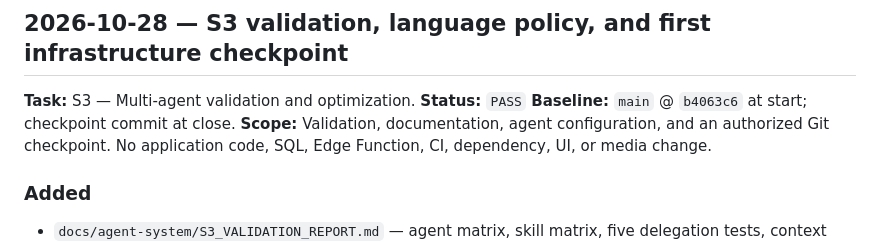
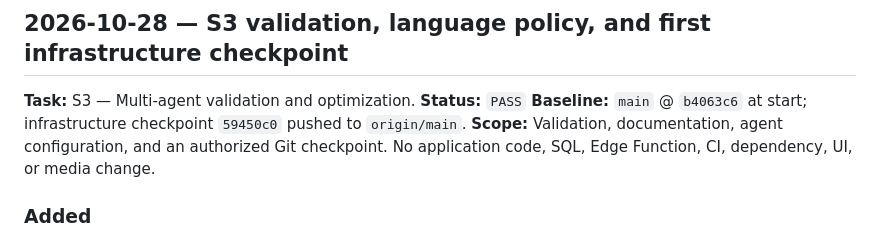
Before and after one commit to Tuandaca/gymlvl, a Markdown page: docs/planning/CHANGELOG_AI.md, the part around the change. GitHub-like rendering.

```diff
--- a/docs/planning/CHANGELOG_AI.md
+++ b/docs/planning/CHANGELOG_AI.md
@@ -11,7 +11,7 @@ test that was not run; distinguish prior-session evidence from current-session e
 
 **Task:** S3 — Multi-agent validation and optimization.
 **Status:** `PASS`
-**Baseline:** `main` @ `b4063c6` at start; checkpoint commit at close.
+**Baseline:** `main` @ `b4063c6` at start; infrastructure checkpoint `59450c0` pushed to `origin/main`.
 **Scope:** Validation, documentation, agent configuration, and an authorized Git checkpoint. No
 application code, SQL, Edge Function, CI, dependency, UI, or media change.
 
```
Also changed, not shown: docs/planning/SESSION_HANDOFF.md (+3 -2 lines), docs/planning/TASK_BOARD.md (+1 -1 lines).
